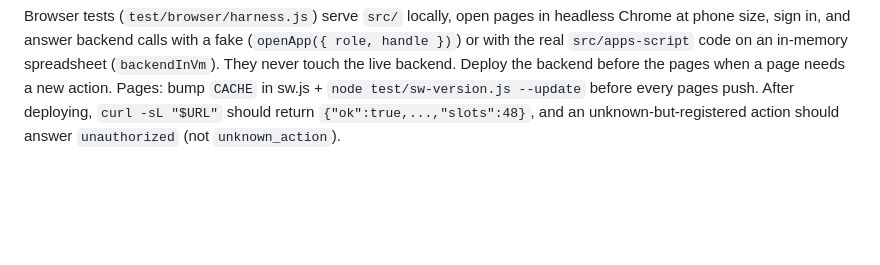
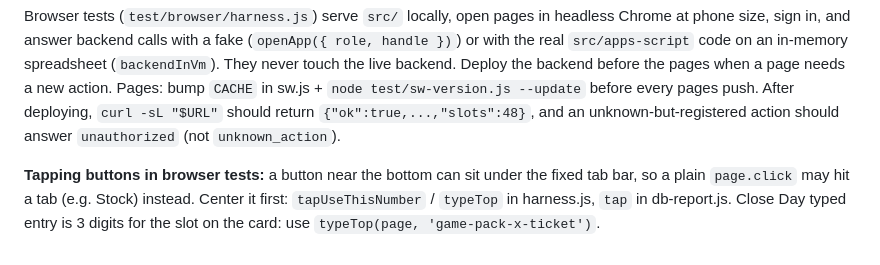
Before and after one commit to Iyadshaheen90/smart-scan, a Markdown page: docs/testing.md, the part around the change. GitHub-like rendering; blank space fills up the shorter version.

Commit message:
CLAUDE.md: wrap-up — verify-never-guess and Store ID rules; test tapping note
Co-Authored-By: Claude Opus 5.5 <noreply@anthropic.com>

```diff
--- a/docs/testing.md
+++ b/docs/testing.md
@@ -67,3 +67,7 @@ and answer backend calls with a fake (`openApp({ role, handle })`) or with the r
 in-memory spreadsheet (`backendInVm`). They never touch the live backend. Deploy the backend before the pages when a
 page needs a new action. Pages: bump `CACHE` in sw.js + `node test/sw-version.js --update` before every pages push. After deploying, `curl -sL "$URL"` should return `{"ok":true,...,"slots":48}`, and an
 unknown-but-registered action should answer `unauthorized` (not `unknown_action`).
+
+**Tapping buttons in browser tests:** a button near the bottom can sit under the fixed tab bar, so a plain
+`page.click` may hit a tab (e.g. Stock) instead. Center it first: `tapUseThisNumber` / `typeTop` in harness.js, `tap` in
+db-report.js. Close Day typed entry is 3 digits for the slot on the card: use `typeTop(page, 'game-pack-x-ticket')`.
```
Also changed, not shown: CLAUDE.md (+2 -0 lines).
